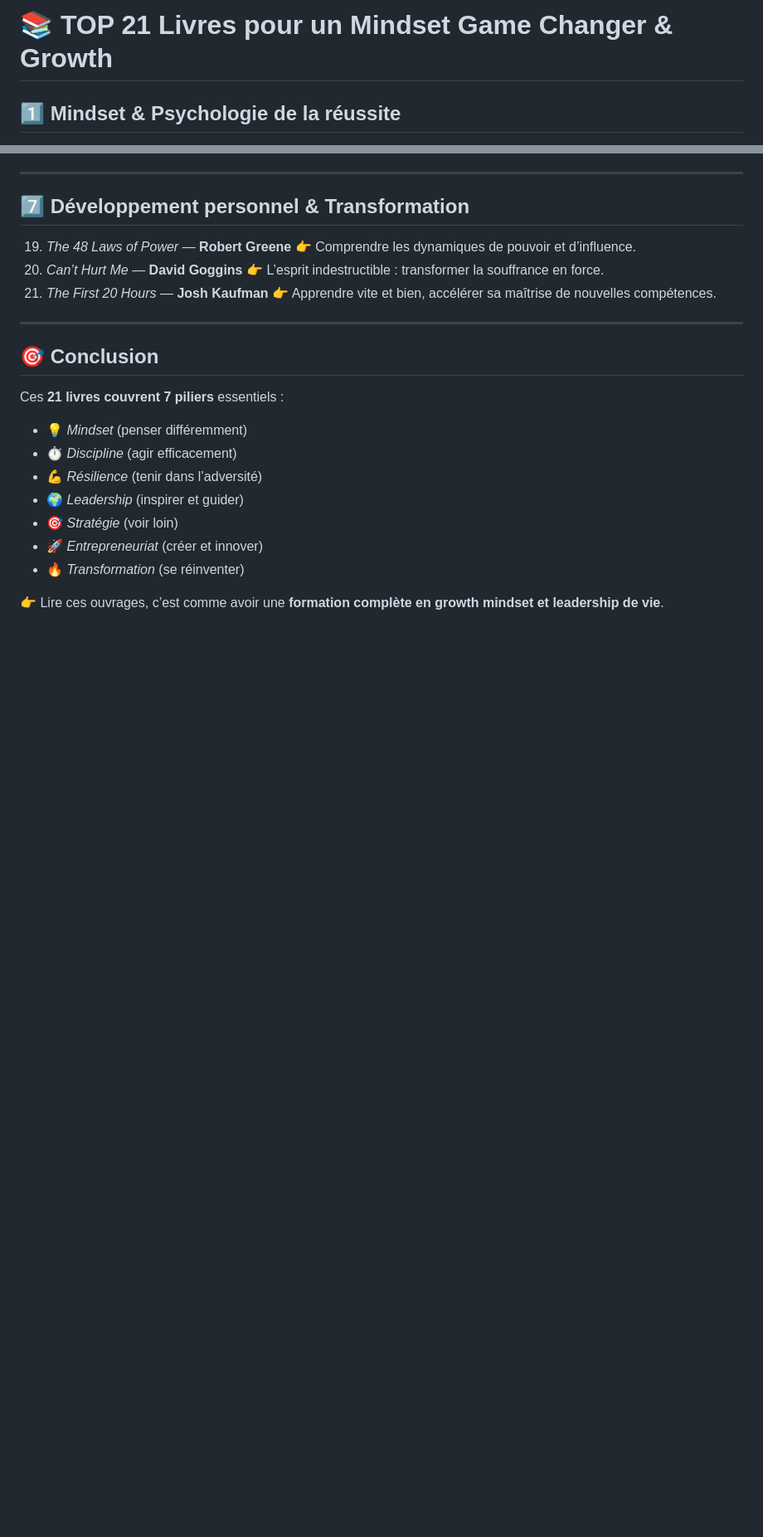
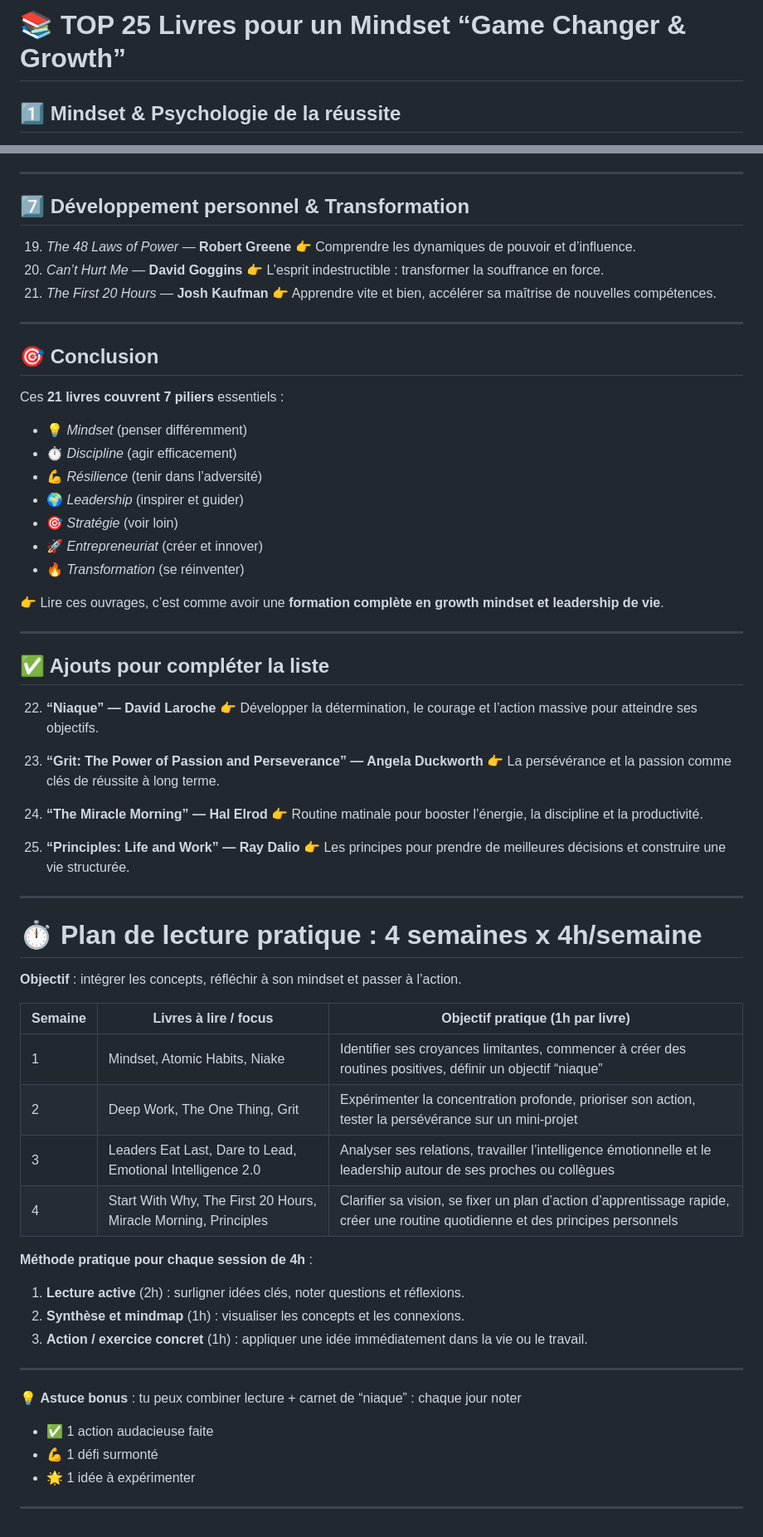
Before and after one commit to sanogotech/mindsetbusiness, a Markdown page: 8TypesMindset/TOPLivres.md, 2 parts joined by grey strips. Shown: that part at 83% size. GitHub-like rendering; blank space fills up the shorter version.

```diff
--- a/8TypesMindset/TOPLivres.md
+++ b/8TypesMindset/TOPLivres.md
@@ -1,4 +1,5 @@
-# 📚 TOP 21 Livres pour un **Mindset Game Changer & Growth**
+
+# 📚 TOP 25 Livres pour un Mindset “Game Changer & Growth”
 
 ## 1️⃣ **Mindset & Psychologie de la réussite**
 
@@ -90,3 +91,49 @@ Ces **21 livres couvrent 7 piliers** essentiels :
 * 🔥 *Transformation* (se réinventer)
 
 👉 Lire ces ouvrages, c’est comme avoir une **formation complète en growth mindset et leadership de vie**.
+
+
+---
+
+## ✅ Ajouts pour compléter la liste
+
+22. **“Niaque” — David Laroche**
+    👉 Développer la détermination, le courage et l’action massive pour atteindre ses objectifs.
+
+23. **“Grit: The Power of Passion and Perseverance” — Angela Duckworth**
+    👉 La persévérance et la passion comme clés de réussite à long terme.
+
+24. **“The Miracle Morning” — Hal Elrod**
+    👉 Routine matinale pour booster l’énergie, la discipline et la productivité.
+
+25. **“Principles: Life and Work” — Ray Dalio**
+    👉 Les principes pour prendre de meilleures décisions et construire une vie structurée.
+
+---
+
+# ⏱ Plan de lecture pratique : 4 semaines x 4h/semaine
+
+**Objectif** : intégrer les concepts, réfléchir à son mindset et passer à l’action.
+
+| Semaine | Livres à lire / focus                                           | Objectif pratique (1h par livre)                                                                                                 |
+| ------- | --------------------------------------------------------------- | -------------------------------------------------------------------------------------------------------------------------------- |
+| 1       | Mindset, Atomic Habits, Niake                                   | Identifier ses croyances limitantes, commencer à créer des routines positives, définir un objectif “niaque”                      |
+| 2       | Deep Work, The One Thing, Grit                                  | Expérimenter la concentration profonde, prioriser son action, tester la persévérance sur un mini-projet                          |
+| 3       | Leaders Eat Last, Dare to Lead, Emotional Intelligence 2.0      | Analyser ses relations, travailler l’intelligence émotionnelle et le leadership autour de ses proches ou collègues               |
+| 4       | Start With Why, The First 20 Hours, Miracle Morning, Principles | Clarifier sa vision, se fixer un plan d’action d’apprentissage rapide, créer une routine quotidienne et des principes personnels |
+
+**Méthode pratique pour chaque session de 4h** :
+
+1. **Lecture active** (2h) : surligner idées clés, noter questions et réflexions.
+2. **Synthèse et mindmap** (1h) : visualiser les concepts et les connexions.
+3. **Action / exercice concret** (1h) : appliquer une idée immédiatement dans la vie ou le travail.
+
+---
+
+💡 **Astuce bonus** : tu peux combiner lecture + carnet de “niaque” : chaque jour noter
+
+* ✅ 1 action audacieuse faite
+* 💪 1 défi surmonté
+* 🌟 1 idée à expérimenter
+
+---
```
